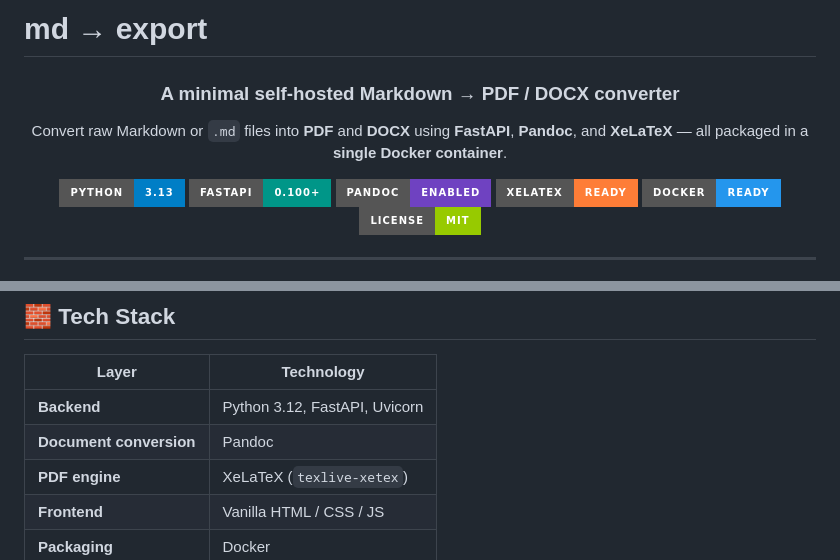
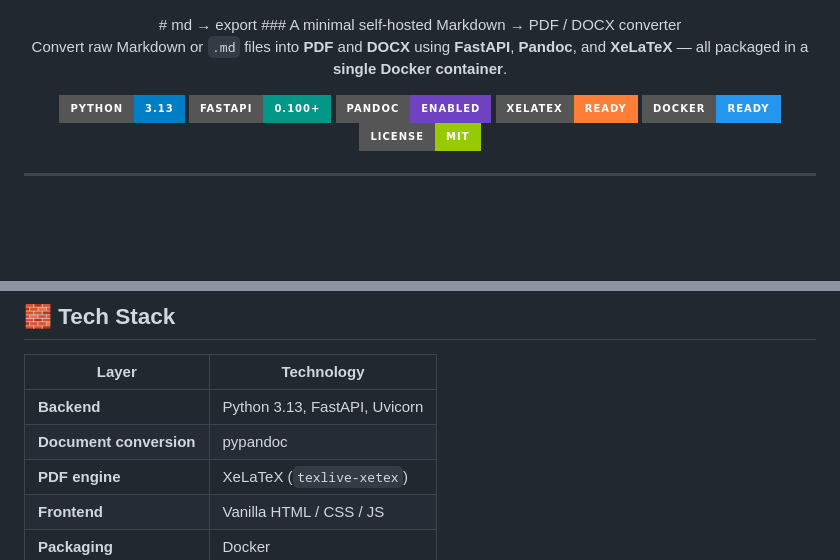
Before and after one commit to Abhishekkrsingh2023/md-converter, a Markdown page: README.md, 2 parts joined by grey strips. GitHub-like rendering; badges without logos; blank space fills up the shorter version.

```diff
--- a/README.md
+++ b/README.md
@@ -1,7 +1,6 @@
-# md → export
 
 <div align="center">
-
+# md → export
 ### A minimal self-hosted Markdown → PDF / DOCX converter
 
 Convert raw Markdown or `.md` files into **PDF** and **DOCX** using **FastAPI**, **Pandoc**, and **XeLaTeX** — all packaged in a **single Docker container**.
@@ -92,8 +91,8 @@ It provides:
 
 | Layer                   | Technology                    |
 | ----------------------- | ----------------------------- |
-| **Backend**             | Python 3.12, FastAPI, Uvicorn |
-| **Document conversion** | Pandoc                        |
+| **Backend**             | Python 3.13, FastAPI, Uvicorn |
+| **Document conversion** | pypandoc                        |
 | **PDF engine**          | XeLaTeX (`texlive-xetex`)     |
 | **Frontend**            | Vanilla HTML / CSS / JS       |
 | **Packaging**           | Docker                        |
```
Also changed, not shown: other parts of README.md (+2 -1 lines).
